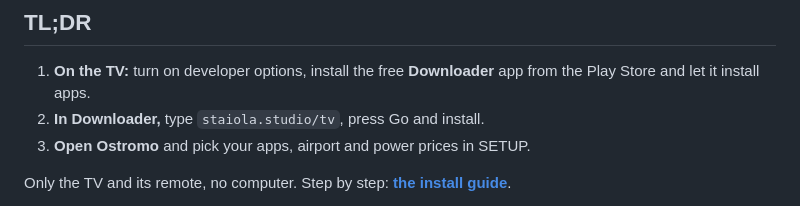
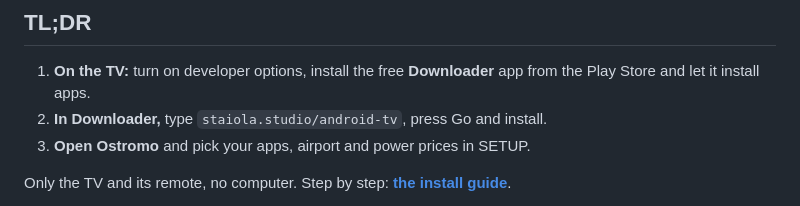
Before and after one commit to Staiola/Ostromo-for-Android-TV, a Markdown page: README.md, the part around the change. GitHub-like rendering.

Commit message:
The short address is staiola.studio/android-tv
Co-Authored-By: Claude Opus 5.5 <noreply@anthropic.com>

```diff
--- a/README.md
+++ b/README.md
@@ -8,7 +8,7 @@
 
 1. **On the TV:** turn on developer options, install the free **Downloader** app from the Play Store and let it
    install apps.
-2. **In Downloader,** type `staiola.studio/tv`, press Go and install.
+2. **In Downloader,** type `staiola.studio/android-tv`, press Go and install.
 3. **Open Ostromo** and pick your apps, airport and power prices in SETUP.
 
 Only the TV and its remote, no computer. Step by step: **[the install guide](INSTALL.md)**.
```
Also changed, not shown: INSTALL.md (+3 -3 lines).
